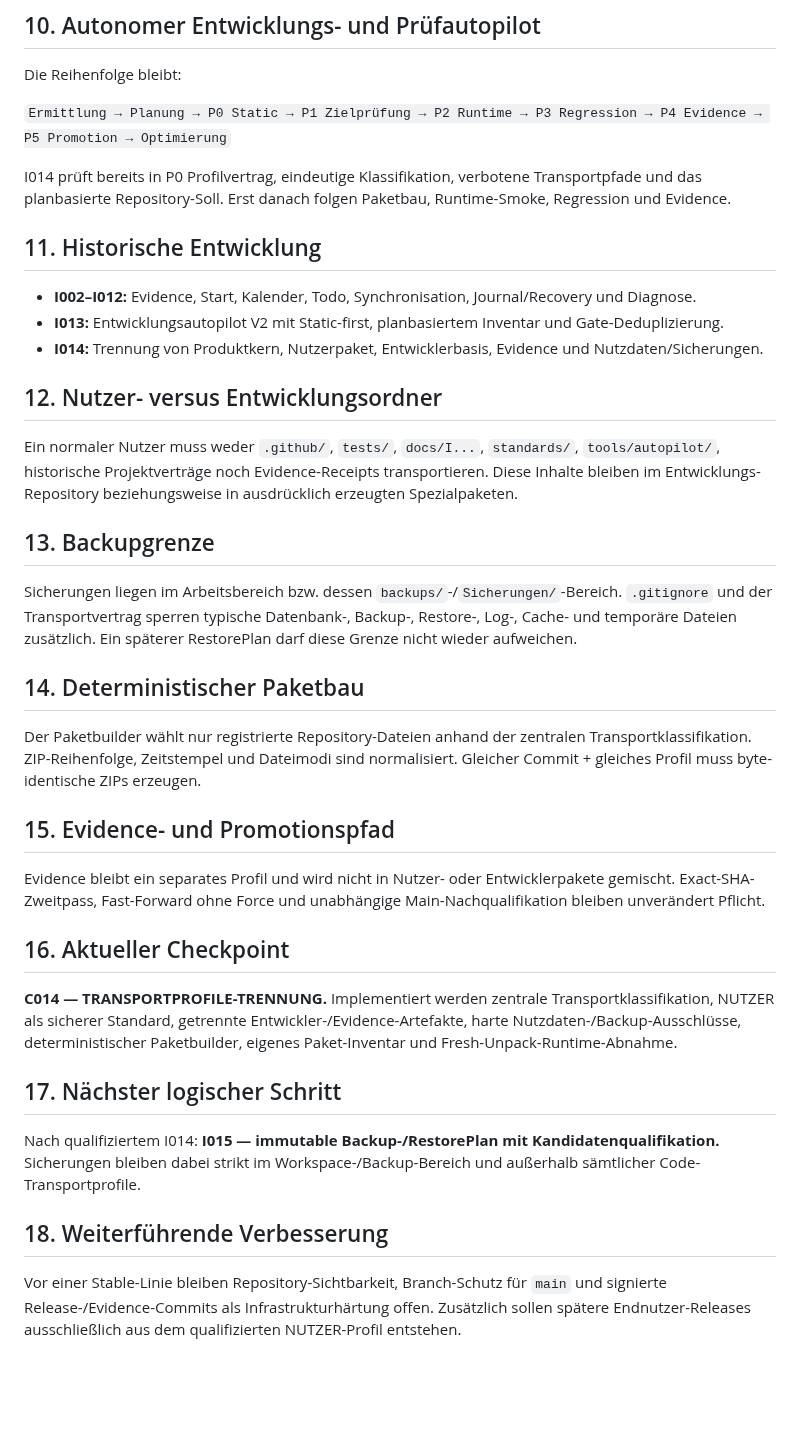
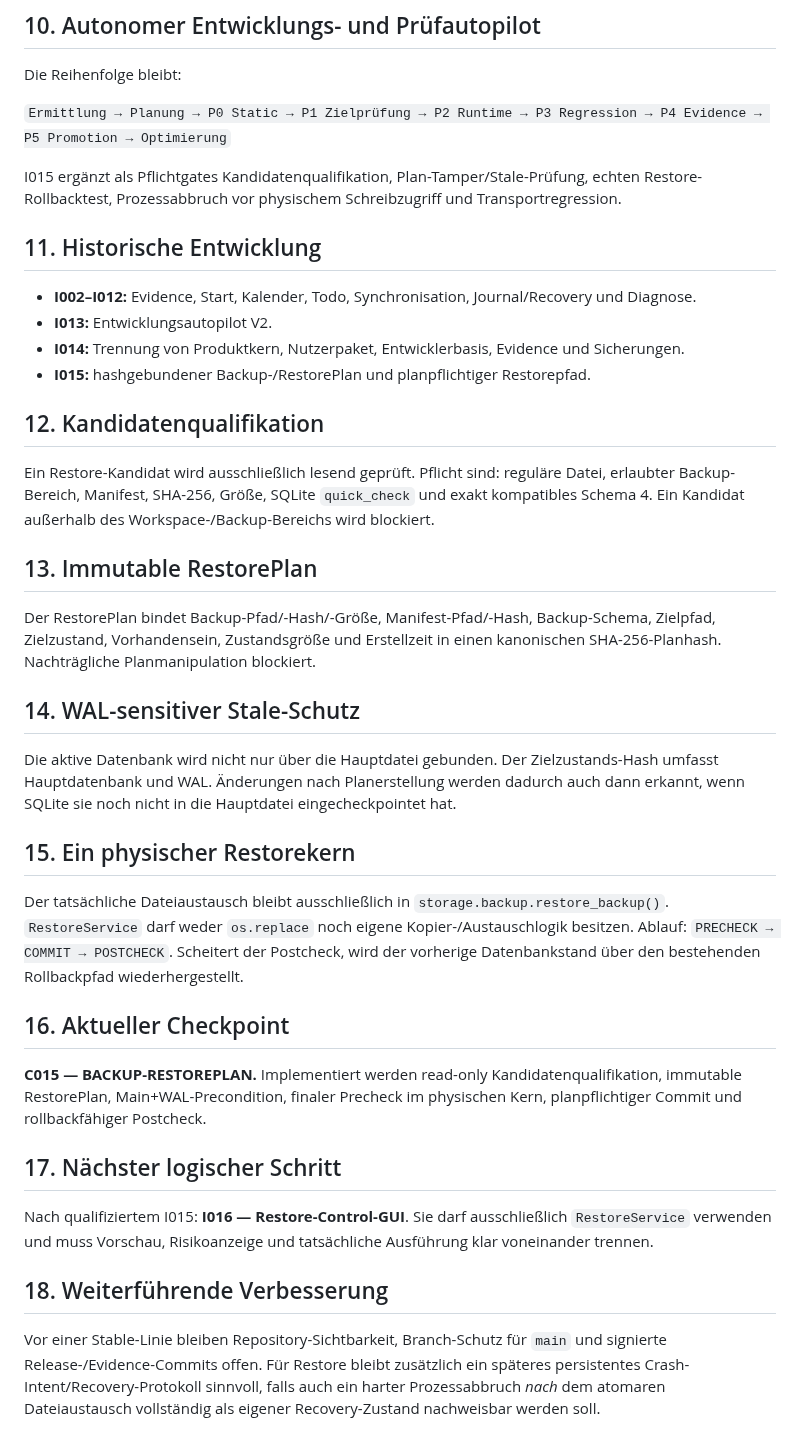
Before and after one commit to provoware/PROVOWARE_PLANER_TOOL_2026, a Markdown page: README.md, the part around one of its changes. Drawn GitHub-style; blank space fills up the shorter version.

```diff
--- a/README.md
+++ b/README.md
@@ -56,33 +56,34 @@ Die Reihenfolge bleibt:
 
 `Ermittlung → Planung → P0 Static → P1 Zielprüfung → P2 Runtime → P3 Regression → P4 Evidence → P5 Promotion → Optimierung`
 
-I014 prüft bereits in P0 Profilvertrag, eindeutige Klassifikation, verbotene Transportpfade und das planbasierte Repository-Soll. Erst danach folgen Paketbau, Runtime-Smoke, Regression und Evidence.
+I015 ergänzt als Pflichtgates Kandidatenqualifikation, Plan-Tamper/Stale-Prüfung, echten Restore-Rollbacktest, Prozessabbruch vor physischem Schreibzugriff und Transportregression.
 
 ## 11. Historische Entwicklung
 - **I002–I012:** Evidence, Start, Kalender, Todo, Synchronisation, Journal/Recovery und Diagnose.
-- **I013:** Entwicklungsautopilot V2 mit Static-first, planbasiertem Inventar und Gate-Deduplizierung.
-- **I014:** Trennung von Produktkern, Nutzerpaket, Entwicklerbasis, Evidence und Nutzdaten/Sicherungen.
+- **I013:** Entwicklungsautopilot V2.
+- **I014:** Trennung von Produktkern, Nutzerpaket, Entwicklerbasis, Evidence und Sicherungen.
+- **I015:** hashgebundener Backup-/RestorePlan und planpflichtiger Restorepfad.
 
-## 12. Nutzer- versus Entwicklungsordner
-Ein normaler Nutzer muss weder `.github/`, `tests/`, `docs/I...`, `standards/`, `tools/autopilot/`, historische Projektverträge noch Evidence-Receipts transportieren. Diese Inhalte bleiben im Entwicklungs-Repository beziehungsweise in ausdrücklich erzeugten Spezialpaketen.
+## 12. Kandidatenqualifikation
+Ein Restore-Kandidat wird ausschließlich lesend geprüft. Pflicht sind: reguläre Datei, erlaubter Backup-Bereich, Manifest, SHA-256, Größe, SQLite `quick_check` und exakt kompatibles Schema 4. Ein Kandidat außerhalb des Workspace-/Backup-Bereichs wird blockiert.
 
-## 13. Backupgrenze
-Sicherungen liegen im Arbeitsbereich bzw. dessen `backups/`-/`Sicherungen/`-Bereich. `.gitignore` und der Transportvertrag sperren typische Datenbank-, Backup-, Restore-, Log-, Cache- und temporäre Dateien zusätzlich. Ein späterer RestorePlan darf diese Grenze nicht wieder aufweichen.
+## 13. Immutable RestorePlan
+Der RestorePlan bindet Backup-Pfad/-Hash/-Größe, Manifest-Pfad/-Hash, Backup-Schema, Zielpfad, Zielzustand, Vorhandensein, Zustandsgröße und Erstellzeit in einen kanonischen SHA-256-Planhash. Nachträgliche Planmanipulation blockiert.
 
-## 14. Deterministischer Paketbau
-Der Paketbuilder wählt nur registrierte Repository-Dateien anhand der zentralen Transportklassifikation. ZIP-Reihenfolge, Zeitstempel und Dateimodi sind normalisiert. Gleicher Commit + gleiches Profil muss byte-identische ZIPs erzeugen.
+## 14. WAL-sensitiver Stale-Schutz
+Die aktive Datenbank wird nicht nur über die Hauptdatei gebunden. Der Zielzustands-Hash umfasst Hauptdatenbank und WAL. Änderungen nach Planerstellung werden dadurch auch dann erkannt, wenn SQLite sie noch nicht in die Hauptdatei eingecheckpointet hat.
 
-## 15. Evidence- und Promotionspfad
-Evidence bleibt ein separates Profil und wird nicht in Nutzer- oder Entwicklerpakete gemischt. Exact-SHA-Zweitpass, Fast-Forward ohne Force und unabhängige Main-Nachqualifikation bleiben unverändert Pflicht.
+## 15. Ein physischer Restorekern
+Der tatsächliche Dateiaustausch bleibt ausschließlich in `storage.backup.restore_backup()`. `RestoreService` darf weder `os.replace` noch eigene Kopier-/Austauschlogik besitzen. Ablauf: `PRECHECK → COMMIT → POSTCHECK`. Scheitert der Postcheck, wird der vorherige Datenbankstand über den bestehenden Rollbackpfad wiederhergestellt.
 
 <!-- PROVOWARE:SECTION:CHECKPOINT -->
 ## 16. Aktueller Checkpoint
-**C014 — TRANSPORTPROFILE-TRENNUNG.** Implementiert werden zentrale Transportklassifikation, NUTZER als sicherer Standard, getrennte Entwickler-/Evidence-Artefakte, harte Nutzdaten-/Backup-Ausschlüsse, deterministischer Paketbuilder, eigenes Paket-Inventar und Fresh-Unpack-Runtime-Abnahme.
+**C015 — BACKUP-RESTOREPLAN.** Implementiert werden read-only Kandidatenqualifikation, immutable RestorePlan, Main+WAL-Precondition, finaler Precheck im physischen Kern, planpflichtiger Commit und rollbackfähiger Postcheck.
 
 <!-- PROVOWARE:SECTION:NEXT_STEP -->
 ## 17. Nächster logischer Schritt
-Nach qualifiziertem I014: **I015 — immutable Backup-/RestorePlan mit Kandidatenqualifikation.** Sicherungen bleiben dabei strikt im Workspace-/Backup-Bereich und außerhalb sämtlicher Code-Transportprofile.
+Nach qualifiziertem I015: **I016 — Restore-Control-GUI**. Sie darf ausschließlich `RestoreService` verwenden und muss Vorschau, Risikoanzeige und tatsächliche Ausführung klar voneinander trennen.
 
 <!-- PROVOWARE:SECTION:IMPROVEMENT -->
 ## 18. Weiterführende Verbesserung
-Vor einer Stable-Linie bleiben Repository-Sichtbarkeit, Branch-Schutz für `main` und signierte Release-/Evidence-Commits als Infrastrukturhärtung offen. Zusätzlich sollen spätere Endnutzer-Releases ausschließlich aus dem qualifizierten NUTZER-Profil entstehen.
+Vor einer Stable-Linie bleiben Repository-Sichtbarkeit, Branch-Schutz für `main` und signierte Release-/Evidence-Commits offen. Für Restore bleibt zusätzlich ein späteres persistentes Crash-Intent/Recovery-Protokoll sinnvoll, falls auch ein harter Prozessabbruch *nach* dem atomaren Dateiaustausch vollständig als eigener Recovery-Zustand nachweisbar werden soll.
```
Also changed, not shown: other parts of README.md (+16 -16 lines).
